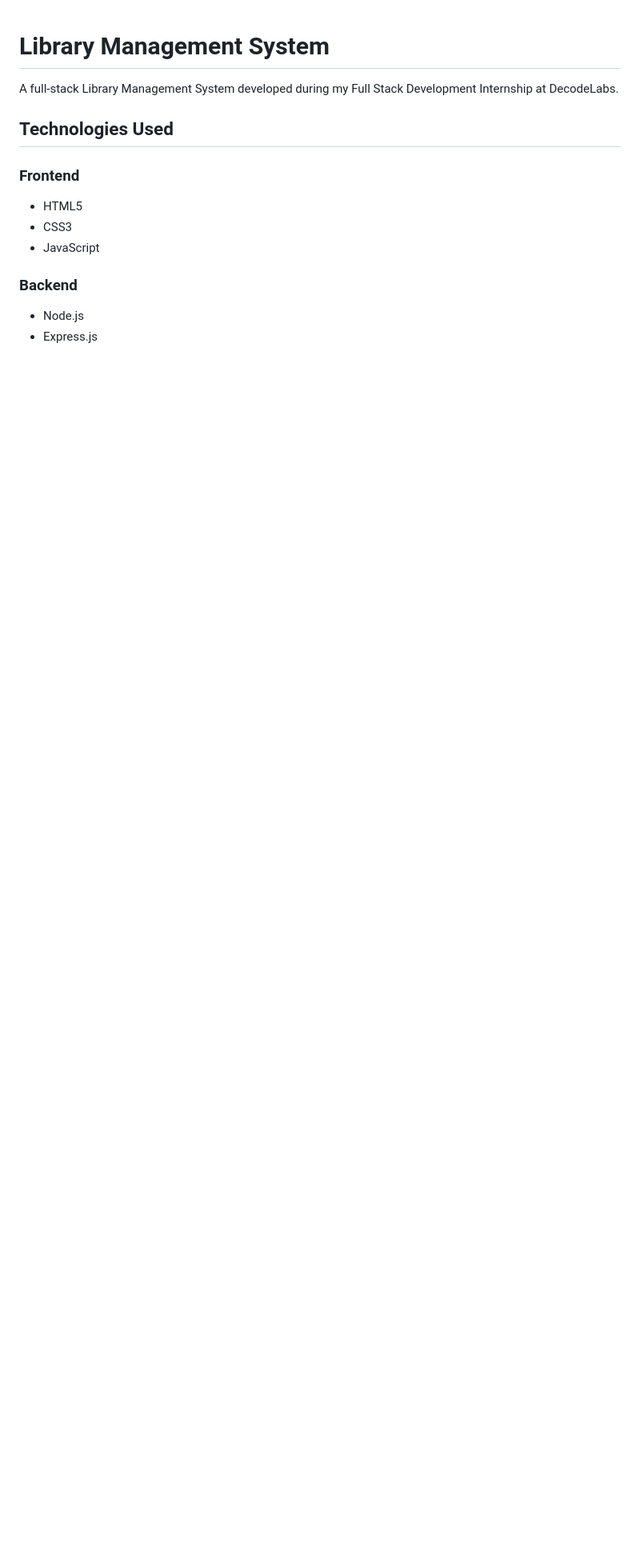
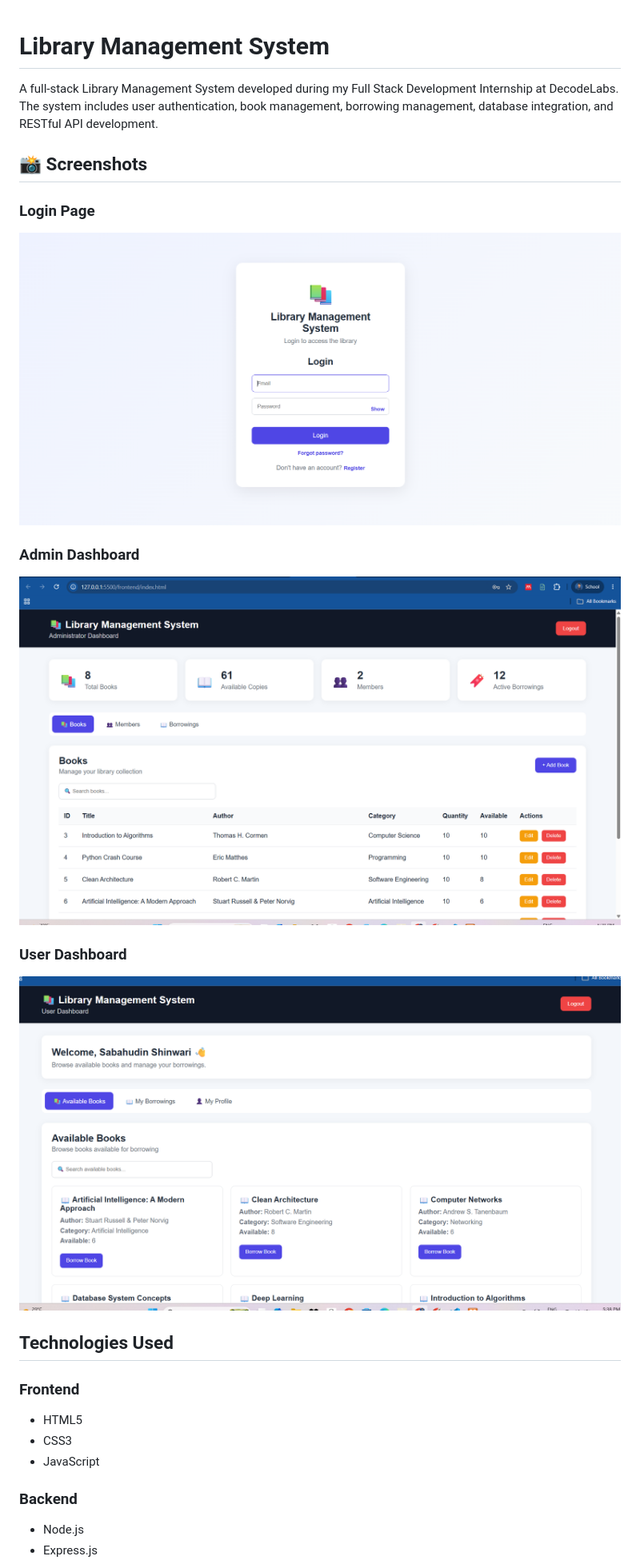
Before and after one commit to SabahudinShinwari/Project3_Library_Management_System, a Markdown page: README.md, the part around one of its changes. Shown at 80% size. GitHub-like rendering; pictures changed too: screenshots/admin_dashboard.png (added), screenshots/login.png (added), screenshots/user_dashboard.png (added); blank space fills up the shorter version.

Commit message:
Improve project README and add screenshots

```diff
--- a/README.md
+++ b/README.md
@@ -1,6 +1,17 @@
 # Library Management System
 
-A full-stack Library Management System developed during my Full Stack Development Internship at DecodeLabs.
+A full-stack Library Management System developed during my Full Stack Development Internship at DecodeLabs. The system includes user authentication, book management, borrowing management, database integration, and RESTful API development.
+
+## 📸 Screenshots
+
+### Login Page
+![Login Page](screenshots/login.png)
+
+### Admin Dashboard
+![Admin Dashboard](screenshots/admin_dashboard.png)
+
+### User Dashboard
+![User Dashboard](screenshots/user_dashboard.png)
 
 ## Technologies Used
 
```
Also changed, not shown: other parts of README.md (+18 -15 lines).
